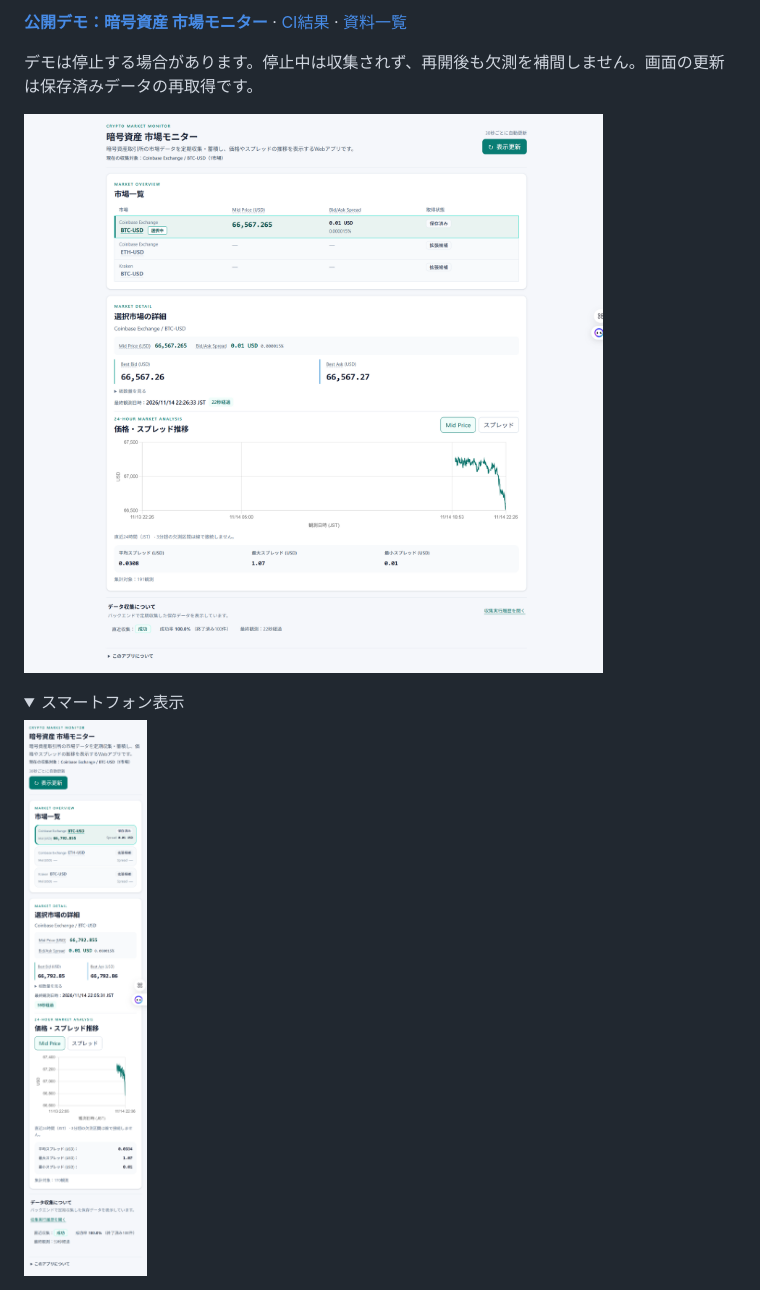
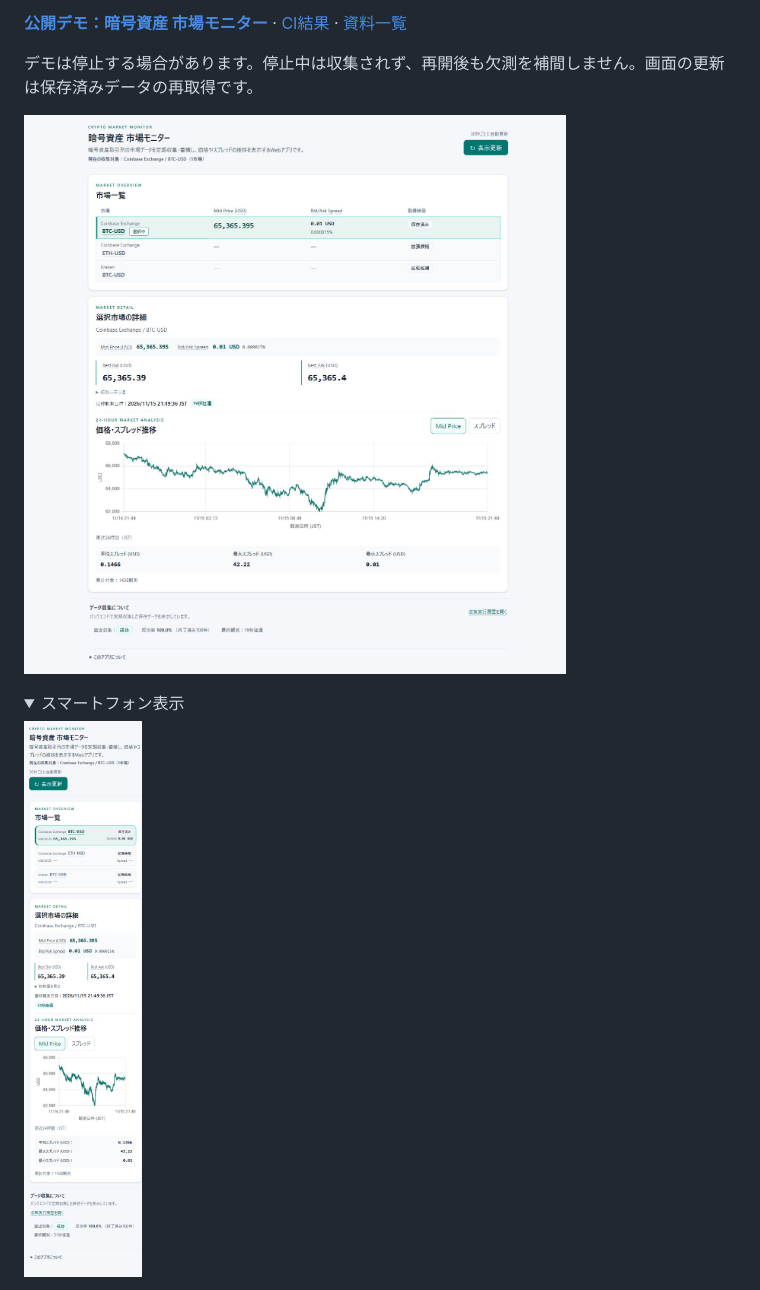
Before and after one commit to Omelette4897/crypto-market-monitor, a Markdown page: README.md, the part around one of its changes. Drawn GitHub-style; pictures changed too: assets/screenshots/dashboard-desktop.jpg (added), assets/screenshots/dashboard-desktop.png (deleted), assets/screenshots/dashboard-mobile.jpg (added); folded sections open.

```diff
--- a/README.md
+++ b/README.md
@@ -8,12 +8,12 @@ Java / Spring Bootを中心としたWebアプリケーション開発のキャ
 
 デモは停止する場合があります。停止中は収集されず、再開後も欠測を補間しません。画面の更新は保存済みデータの再取得です。
 
-![PC版：Coinbase BTC-USDの最新価格・24時間推移・スプレッド統計](assets/screenshots/dashboard-desktop.png)
+![PC版：Coinbase BTC-USDの最新価格・24時間推移・スプレッド統計](assets/screenshots/dashboard-desktop.jpg)
 
 <details>
 <summary>スマートフォン表示</summary>
 
-<img src="assets/screenshots/dashboard-mobile.png" alt="スマートフォン版：市場一覧・最新価格・推移チャート" width="375">
+<img src="assets/screenshots/dashboard-mobile.jpg" alt="スマートフォン版：市場一覧・最新価格・推移チャート" width="375">
 
 </details>
 
```
Also changed, not shown: other parts of README.md (+1 -1 lines), assets/screenshots/README.md (+8 -8 lines).
